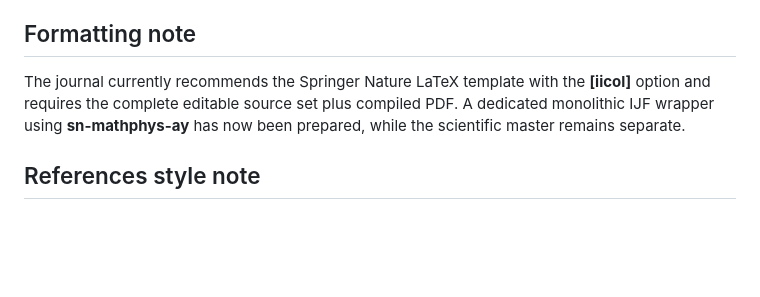
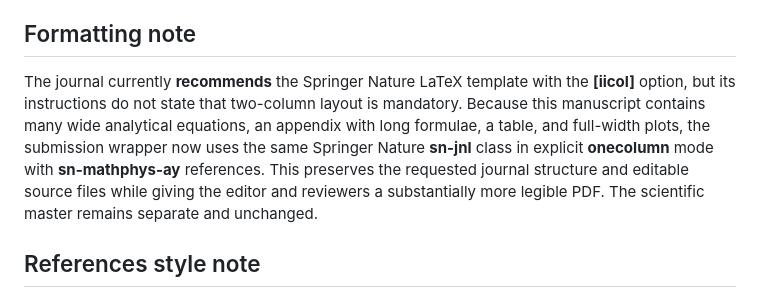
Before and after one commit to mfs9697/Dudyk, a Markdown page: submission/ijf/submission_checklist.md, the part around the change. Drawn GitHub-style; blank space fills up the shorter version.

Commit message:
Update IJF checklist for single-column review layout

```diff
--- a/submission/ijf/submission_checklist.md
+++ b/submission/ijf/submission_checklist.md
@@ -66,7 +66,7 @@ No human participants, animals, or identifiable personal data are involved in th
 
 ## Formatting note
 
-The journal currently recommends the Springer Nature LaTeX template with the **[iicol]** option and requires the complete editable source set plus compiled PDF. A dedicated monolithic IJF wrapper using **sn-mathphys-ay** has now been prepared, while the scientific master remains separate.
+The journal currently **recommends** the Springer Nature LaTeX template with the **[iicol]** option, but its instructions do not state that two-column layout is mandatory. Because this manuscript contains many wide analytical equations, an appendix with long formulae, a table, and full-width plots, the submission wrapper now uses the same Springer Nature **sn-jnl** class in explicit **onecolumn** mode with **sn-mathphys-ay** references. This preserves the requested journal structure and editable source files while giving the editor and reviewers a substantially more legible PDF. The scientific master remains separate and unchanged.
 
 ## References style note
 
```
